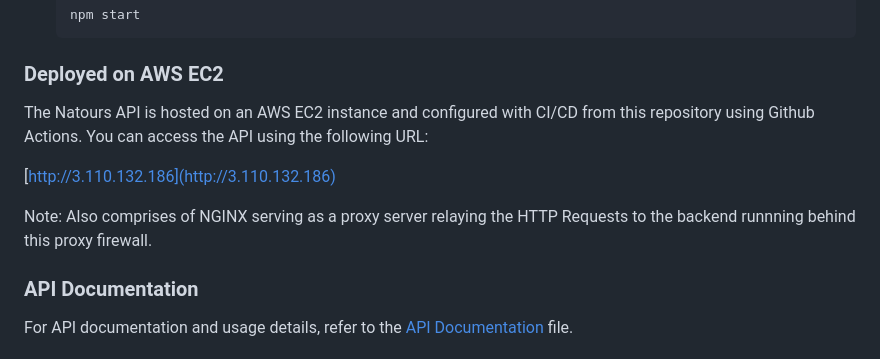
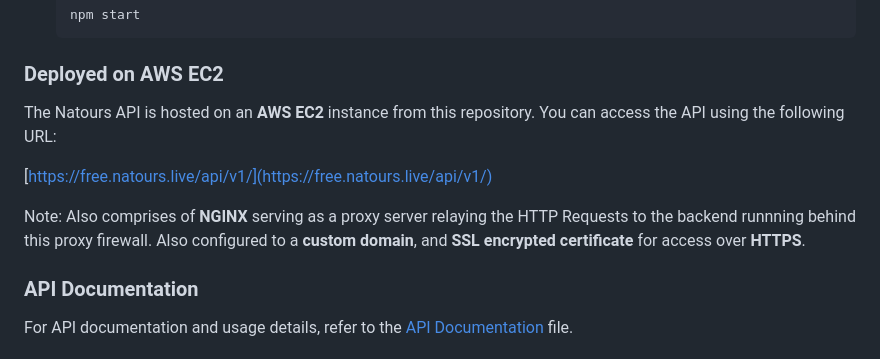
Before and after one commit to Tejaspatade/natours, a Markdown page: README.md, the part around the change printed below. Drawn GitHub-style.

Commit message:
Minor Readme Updates

```diff
--- a/README.md
+++ b/README.md
@@ -58,11 +62,11 @@
 
 ### Deployed on AWS EC2
 
-The Natours API is hosted on an AWS EC2 instance and configured with CI/CD from this repository using Github Actions. You can access the API using the following URL:
+The Natours API is hosted on an **AWS EC2** instance from this repository. You can access the API using the following URL:
 
-[http://3.110.132.186](http://3.110.132.186)
+[https://free.natours.live/api/v1/](https://free.natours.live/api/v1/)
 
-Note: Also comprises of NGINX serving as a proxy server relaying the HTTP Requests to the backend runnning behind this proxy firewall.
+Note: Also comprises of **NGINX** serving as a proxy server relaying the HTTP Requests to the backend runnning behind this proxy firewall. Also configured to a **custom domain**, and **SSL encrypted certificate** for access over **HTTPS**.
 
 ### API Documentation
 
```
Also changed, not shown: other parts of README.md (+6 -2 lines).
